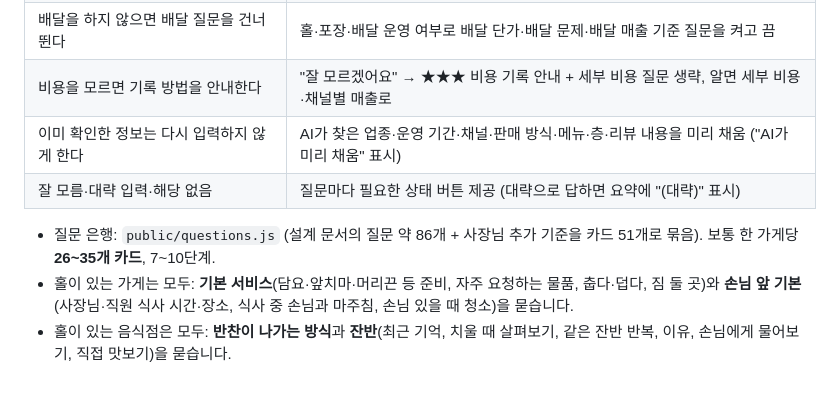
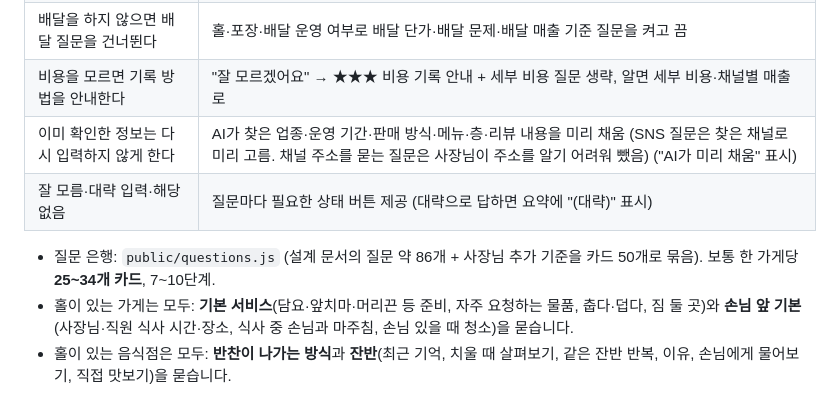
Before and after one commit to whdvy77796-cell/kkumsu, a Markdown page: README.md, the part around the change. Rendered like a GitHub page.

Commit message:
README: 50 cards

```diff
--- a/README.md
+++ b/README.md
@@ -33,10 +33,10 @@
 | 대표 메뉴 이름을 이후 질문에 쓴다 | 예: "대표 메뉴가 얼큰 소고기국밥이네요. 이 메뉴 한 그릇을 만들 때…" (조사 자동 처리) |
 | 배달을 하지 않으면 배달 질문을 건너뛴다 | 홀·포장·배달 운영 여부로 배달 단가·배달 문제·배달 매출 기준 질문을 켜고 끔 |
 | 비용을 모르면 기록 방법을 안내한다 | "잘 모르겠어요" → ★★★ 비용 기록 안내 + 세부 비용 질문 생략, 알면 세부 비용·채널별 매출로 |
-| 이미 확인한 정보는 다시 입력하지 않게 한다 | AI가 찾은 업종·운영 기간·채널·판매 방식·메뉴·층·리뷰 내용을 미리 채움 ("AI가 미리 채움" 표시) |
+| 이미 확인한 정보는 다시 입력하지 않게 한다 | AI가 찾은 업종·운영 기간·판매 방식·메뉴·층·리뷰 내용을 미리 채움 (SNS 질문은 찾은 채널로 미리 고름. 채널 주소를 묻는 질문은 사장님이 주소를 알기 어려워 뺐음) ("AI가 미리 채움" 표시) |
 | 잘 모름·대략 입력·해당 없음 | 질문마다 필요한 상태 버튼 제공 (대략으로 답하면 요약에 "(대략)" 표시) |
 
-- 질문 은행: `public/questions.js` (설계 문서의 질문 약 86개 + 사장님 추가 기준을 카드 51개로 묶음). 보통 한 가게당 **26~35개 카드**, 7~10단계.
+- 질문 은행: `public/questions.js` (설계 문서의 질문 약 86개 + 사장님 추가 기준을 카드 50개로 묶음). 보통 한 가게당 **25~34개 카드**, 7~10단계.
 - 홀이 있는 가게는 모두: **기본 서비스**(담요·앞치마·머리끈 등 준비, 자주 요청하는 물품, 춥다·덥다, 짐 둘 곳)와 **손님 앞 기본**(사장님·직원 식사 시간·장소, 식사 중 손님과 마주침, 손님 있을 때 청소)을 묻습니다.
 - 홀이 있는 음식점은 모두: **반찬이 나가는 방식**과 **잔반**(최근 기억, 치울 때 살펴보기, 같은 잔반 반복, 이유, 손님에게 물어보기, 직접 맛보기)을 묻습니다.
 - 단계: 가게 기본 정보 → 목표와 매출·비용 → 대표 메뉴 → {대표 메뉴} 자세히 → (식재료 구매) → (마케팅과 SNS) → 리뷰와 손님 경험 → (청소와 화장실) → (운영·배달·직원) → 실행 준비
```
